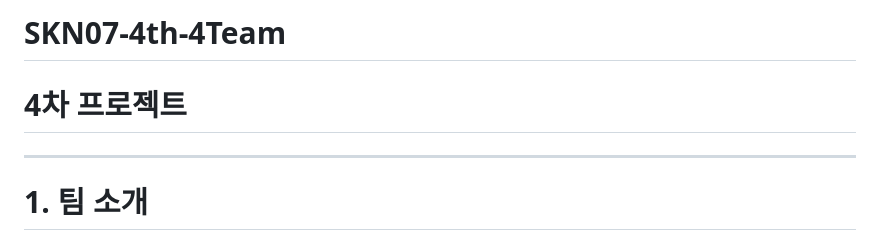
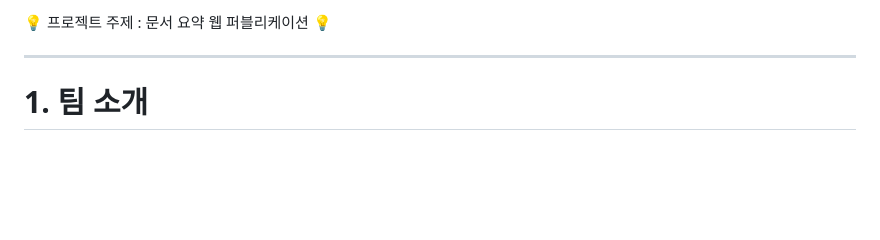
Before and after one commit to SKNETWORKS-FAMILY-AICAMP/SKN07-4th-4Team, a Markdown page: README.md, the part around the change. GitHub-like rendering; blank space fills up the shorter version.

```diff
--- a/README.md
+++ b/README.md
@@ -1,6 +1,4 @@
-# SKN07-4th-4Team
-
-# 4차 프로젝트
+💡 프로젝트 주제 : 문서 요약 웹 퍼블리케이션 💡
 
  ------------------------------------------------
 
```
